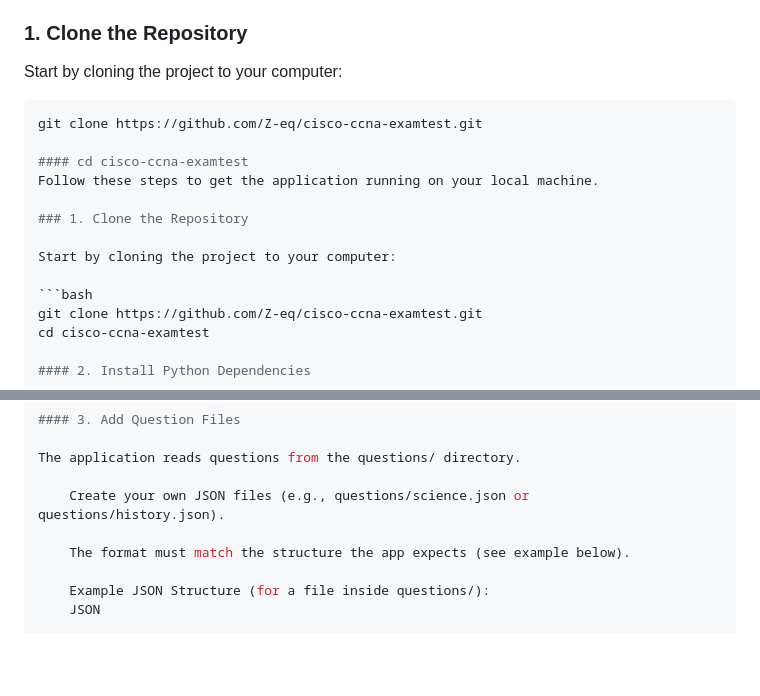
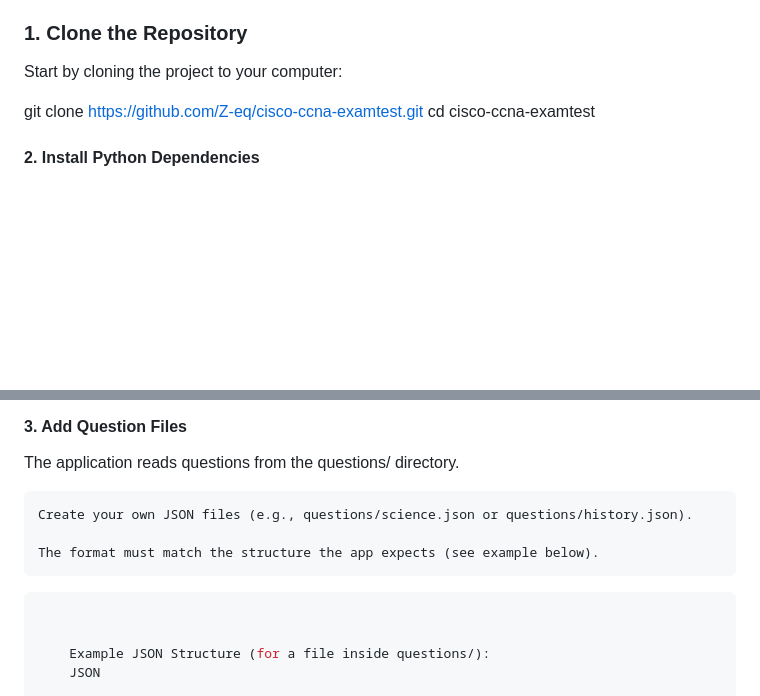
Before and after one commit to Z-eq/cisco-ccna-examtest, a Markdown page: README.md, 2 parts joined by grey strips. Rendered like a GitHub page; blank space fills up the shorter version.

````diff
--- a/README.md
+++ b/README.md
@@ -36,17 +36,6 @@ Follow these steps to get the application running on your local machine.
 
 Start by cloning the project to your computer:
 
-```bash
-git clone https://github.com/Z-eq/cisco-ccna-examtest.git
-
-#### cd cisco-ccna-examtest
-Follow these steps to get the application running on your local machine.
-
-### 1. Clone the Repository
-
-Start by cloning the project to your computer:
-
-```bash
 git clone https://github.com/Z-eq/cisco-ccna-examtest.git
 cd cisco-ccna-examtest
 
@@ -79,6 +68,9 @@ The application reads questions from the questions/ directory.
     Create your own JSON files (e.g., questions/science.json or questions/history.json).
 
     The format must match the structure the app expects (see example below).
+
+```bash
+
 
     Example JSON Structure (for a file inside questions/):
     JSON
````
